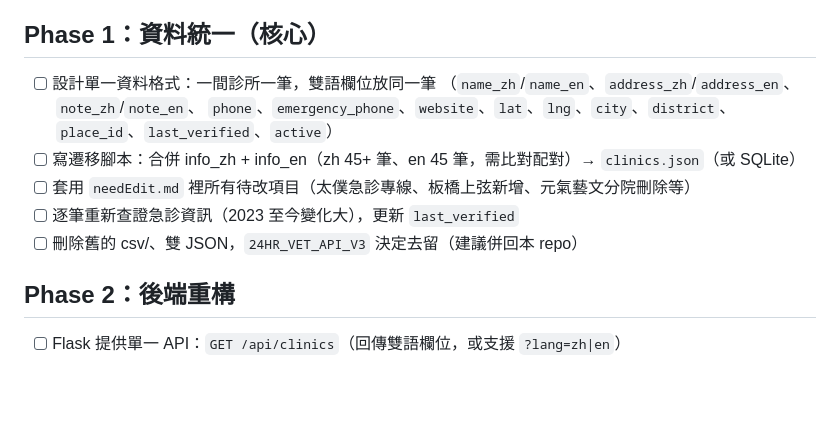
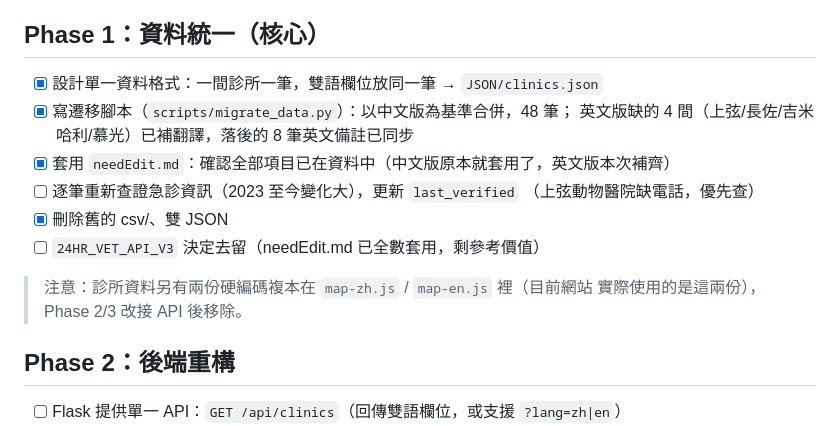
Before and after one commit to Ru960413/24HR-vet-clinic-route-planner, a Markdown page: PLAN.md, the part around the change. Drawn GitHub-style; blank space fills up the shorter version.

Commit message:
Update plan: Phase 1 data unification done
Co-Authored-By: Claude Fable 5 <noreply@anthropic.com>

```diff
--- a/PLAN.md
+++ b/PLAN.md
@@ -20,14 +20,17 @@
 
 ## Phase 1：資料統一（核心）
 
-- [ ] 設計單一資料格式：一間診所一筆，雙語欄位放同一筆
-      （`name_zh`/`name_en`、`address_zh`/`address_en`、`note_zh`/`note_en`、
-      `phone`、`emergency_phone`、`website`、`lat`、`lng`、`city`、`district`、
-      `place_id`、`last_verified`、`active`）
-- [ ] 寫遷移腳本：合併 info_zh + info_en（zh 45+ 筆、en 45 筆，需比對配對）→ `clinics.json`（或 SQLite）
-- [ ] 套用 `needEdit.md` 裡所有待改項目（太僕急診專線、板橋上弦新增、元氣藝文分院刪除等）
+- [x] 設計單一資料格式：一間診所一筆，雙語欄位放同一筆 → `JSON/clinics.json`
+- [x] 寫遷移腳本（`scripts/migrate_data.py`）：以中文版為基準合併，48 筆；
+      英文版缺的 4 間（上弦/長佐/吉米哈利/慕光）已補翻譯，落後的 8 筆英文備註已同步
+- [x] 套用 `needEdit.md`：確認全部項目已在資料中（中文版原本就套用了，英文版本次補齊）
 - [ ] 逐筆重新查證急診資訊（2023 至今變化大），更新 `last_verified`
-- [ ] 刪除舊的 csv/、雙 JSON，`24HR_VET_API_V3` 決定去留（建議併回本 repo）
+      （上弦動物醫院缺電話，優先查）
+- [x] 刪除舊的 csv/、雙 JSON
+- [ ] `24HR_VET_API_V3` 決定去留（needEdit.md 已全數套用，剩參考價值）
+
+> 注意：診所資料另有兩份硬編碼複本在 `map-zh.js` / `map-en.js` 裡（目前網站
+> 實際使用的是這兩份），Phase 2/3 改接 API 後移除。
 
 ## Phase 2：後端重構
 
```
